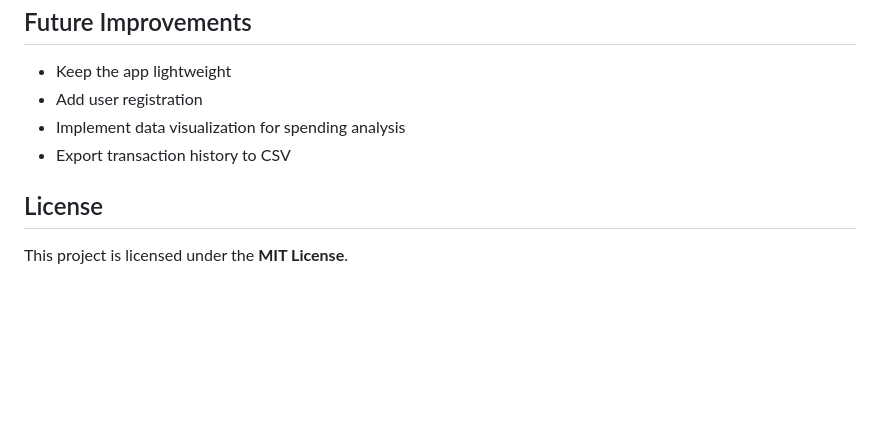
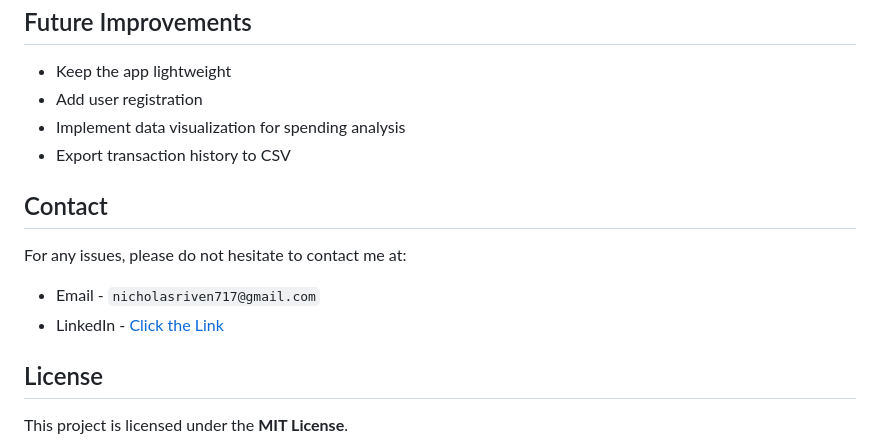
Before and after one commit to eipi717/ExpenseTrackApp, a Markdown page: README.md, the part around one of its changes. Drawn GitHub-style; blank space fills up the shorter version.

```diff
--- a/README.md
+++ b/README.md
@@ -78,5 +79,10 @@ A simple expense tracking app that helps you manage your finances by tracking tr
 - Implement data visualization for spending analysis
 - Export transaction history to CSV
 
+## Contact
+For any issues, please do not hesitate to contact me at:
+- Email - `nicholasriven717@gmail.com`
+- LinkedIn - [Click the Link](https://www.linkedin.com/in/nicholaschho/)
+
 ## License
 This project is licensed under the **MIT License**.
```
Also changed, not shown: other parts of README.md (+2 -1 lines).
